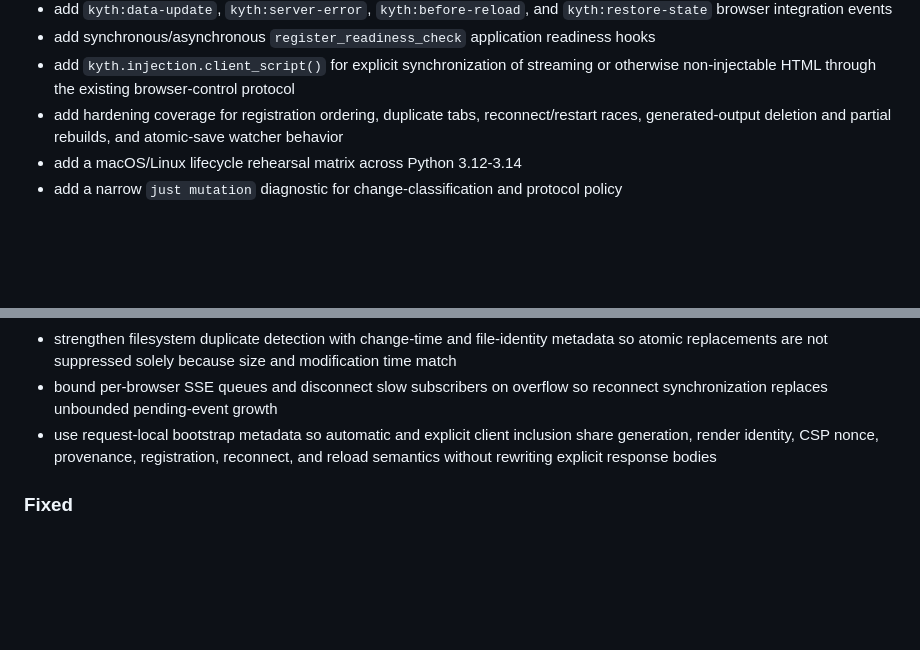
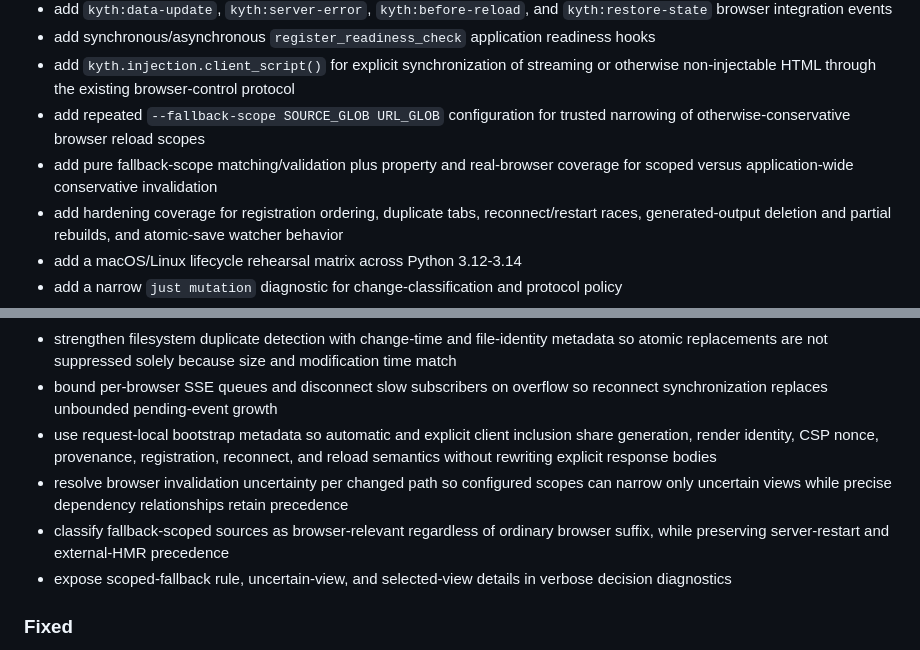
Before and after one commit to josephcourtney/kyth, a Markdown page: CHANGELOG.md, 2 parts joined by grey strips. Rendered like a GitHub page; blank space fills up the shorter version.

Commit message:
docs: record Phase 11 fallback scopes

```diff
--- a/CHANGELOG.md
+++ b/CHANGELOG.md
@@ -32,6 +32,8 @@ Items should be categorized under these headings:
 - add `kyth:data-update`, `kyth:server-error`, `kyth:before-reload`, and `kyth:restore-state` browser integration events
 - add synchronous/asynchronous `register_readiness_check` application readiness hooks
 - add `kyth.injection.client_script()` for explicit synchronization of streaming or otherwise non-injectable HTML through the existing browser-control protocol
+- add repeated `--fallback-scope SOURCE_GLOB URL_GLOB` configuration for trusted narrowing of otherwise-conservative browser reload scopes
+- add pure fallback-scope matching/validation plus property and real-browser coverage for scoped versus application-wide conservative invalidation
 - add hardening coverage for registration ordering, duplicate tabs, reconnect/restart races, generated-output deletion and partial rebuilds, and atomic-save watcher behavior
 - add a macOS/Linux lifecycle rehearsal matrix across Python 3.12-3.14
 - add a narrow `just mutation` diagnostic for change-classification and protocol policy
@@ -47,6 +49,9 @@ Items should be categorized under these headings:
 - strengthen filesystem duplicate detection with change-time and file-identity metadata so atomic replacements are not suppressed solely because size and modification time match
 - bound per-browser SSE queues and disconnect slow subscribers on overflow so reconnect synchronization replaces unbounded pending-event growth
 - use request-local bootstrap metadata so automatic and explicit client inclusion share generation, render identity, CSP nonce, provenance, registration, reconnect, and reload semantics without rewriting explicit response bodies
+- resolve browser invalidation uncertainty per changed path so configured scopes can narrow only uncertain views while precise dependency relationships retain precedence
+- classify fallback-scoped sources as browser-relevant regardless of ordinary browser suffix, while preserving server-restart and external-HMR precedence
+- expose scoped-fallback rule, uncertain-view, and selected-view details in verbose decision diagnostics
 
 ### Fixed
 
```
